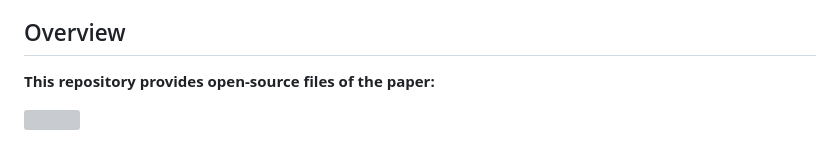
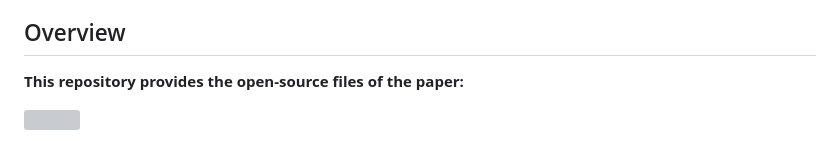
Before and after one commit to linchangyi1/9DTact, a Markdown page: README.md, the part around the change. Rendered like a GitHub page; grey boxes are pictures that could not be loaded.

```diff
--- a/README.md
+++ b/README.md
@@ -19,7 +19,7 @@
    3. [Simultaneous Shape Reconstruction and Force Estimation (SSAF) in ROS](#shape_force)
 
 ## Overview <a name="overview"></a>
-**This repository provides open-source files of the paper:**
+**This repository provides the open-source files of the paper:**
 
 ![](source/pipelie.png)
 
```
